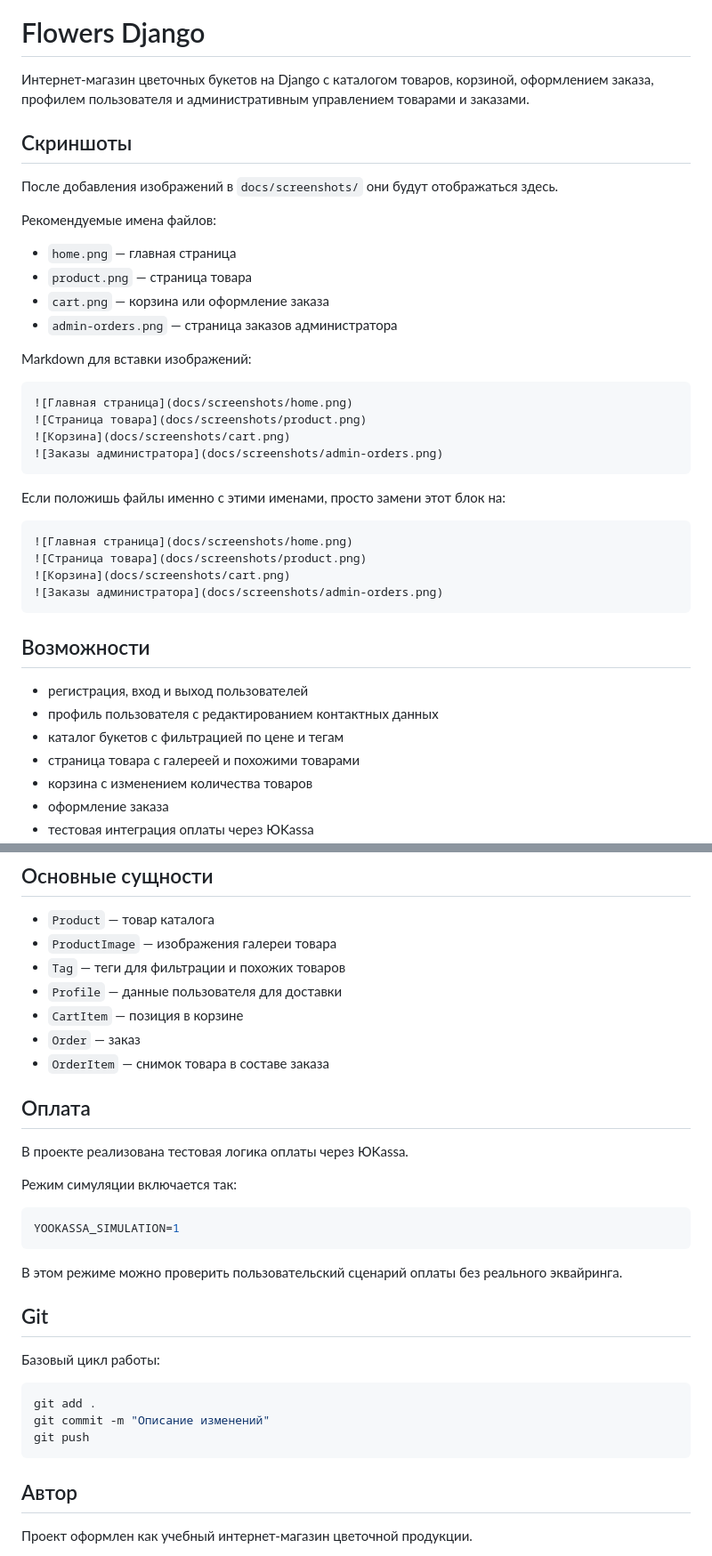
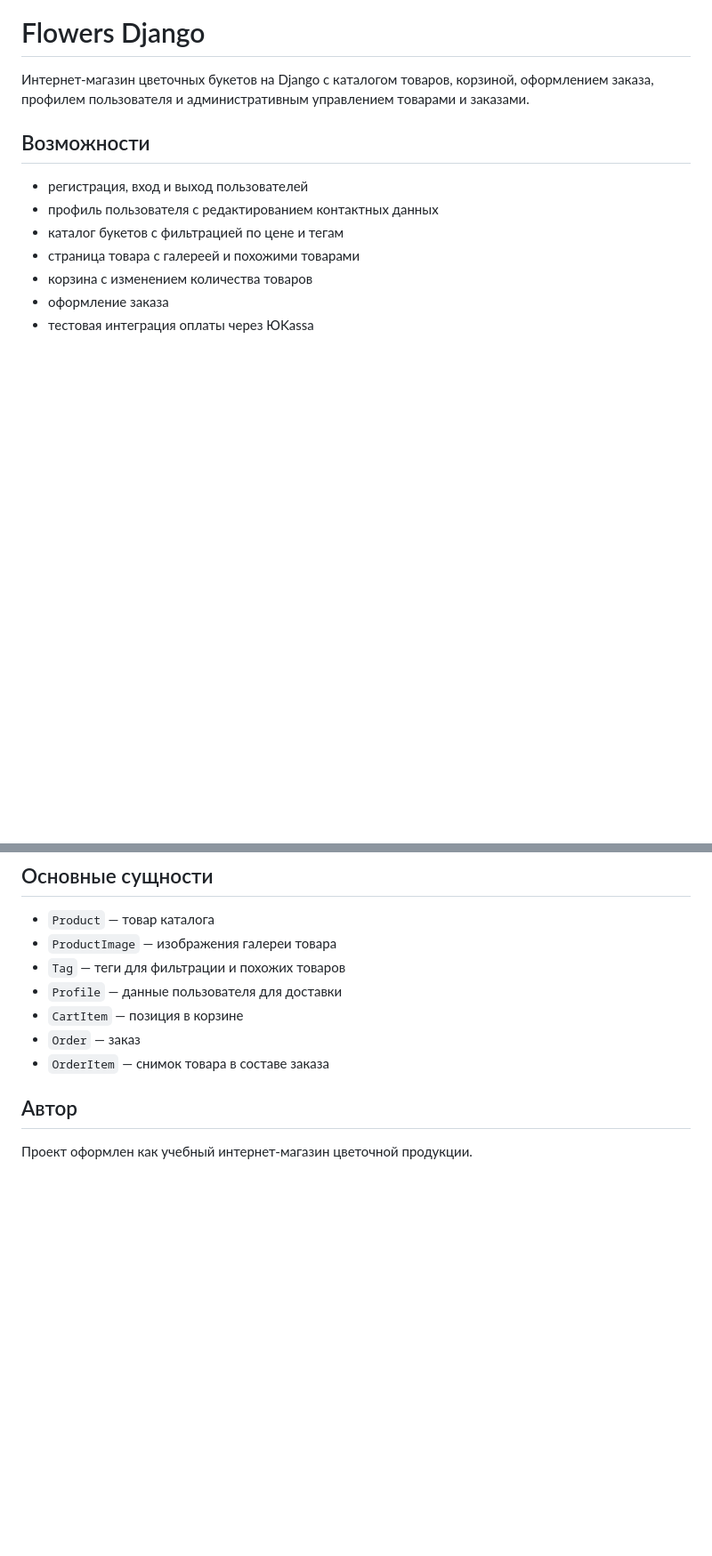
Before and after one commit to SnawBill/flowers-django, a Markdown page: README.md, 2 parts joined by grey strips. Shown at 89% size. Drawn GitHub-style; blank space fills up the shorter version.

````diff
--- a/README.md
+++ b/README.md
@@ -2,34 +2,6 @@
 
 Интернет-магазин цветочных букетов на Django с каталогом товаров, корзиной, оформлением заказа, профилем пользователя и административным управлением товарами и заказами.
 
-## Скриншоты
-
-После добавления изображений в `docs/screenshots/` они будут отображаться здесь.
-
-Рекомендуемые имена файлов:
-
-- `home.png` — главная страница
-- `product.png` — страница товара
-- `cart.png` — корзина или оформление заказа
-- `admin-orders.png` — страница заказов администратора
-
-Markdown для вставки изображений:
-
-```md
-![Главная страница](docs/screenshots/home.png)
-![Страница товара](docs/screenshots/product.png)
-![Корзина](docs/screenshots/cart.png)
-![Заказы администратора](docs/screenshots/admin-orders.png)
-```
-
-Если положишь файлы именно с этими именами, просто замени этот блок на:
-
-```md
-![Главная страница](docs/screenshots/home.png)
-![Страница товара](docs/screenshots/product.png)
-![Корзина](docs/screenshots/cart.png)
-![Заказы администратора](docs/screenshots/admin-orders.png)
-```
 
 ## Возможности
 
@@ -133,27 +105,6 @@ flowers_django/
 - `Order` — заказ
 - `OrderItem` — снимок товара в составе заказа
 
-## Оплата
-
-В проекте реализована тестовая логика оплаты через ЮKassa.
-
-Режим симуляции включается так:
-
-```env
-YOOKASSA_SIMULATION=1
-```
-
-В этом режиме можно проверить пользовательский сценарий оплаты без реального эквайринга.
-
-## Git
-
-Базовый цикл работы:
-
-```bash
-git add .
-git commit -m "Описание изменений"
-git push
-```
 
 ## Автор
 
````
